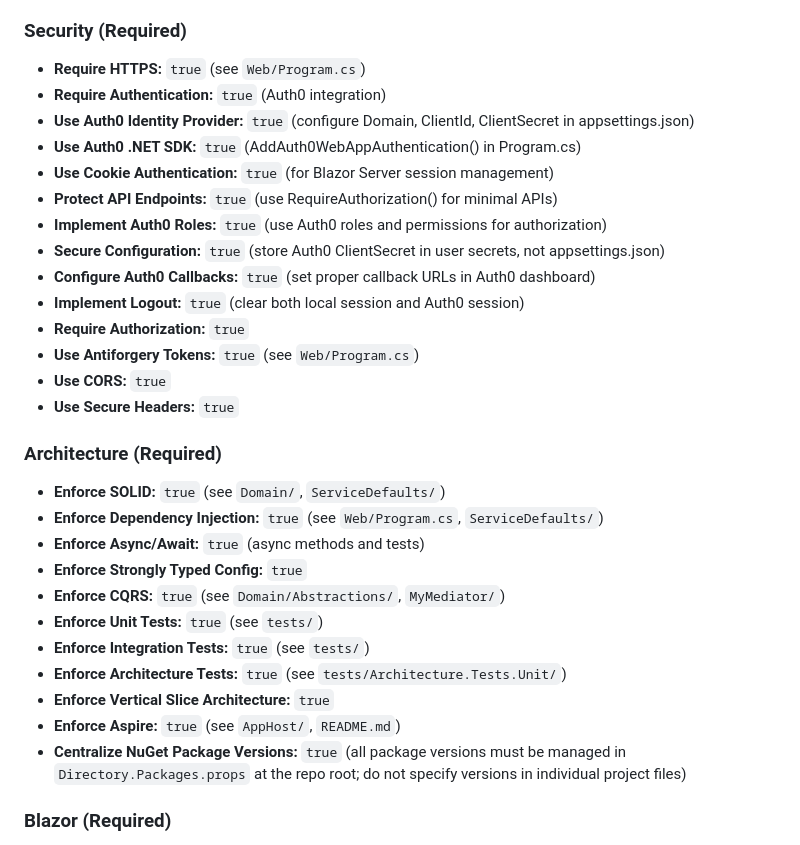
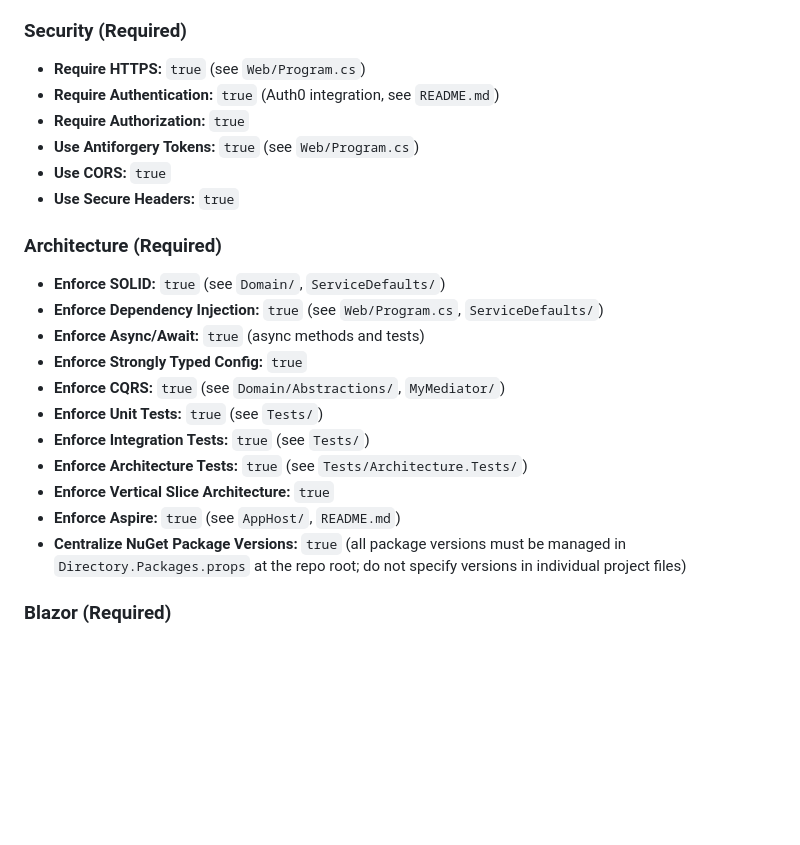
Before and after one commit to mpaulosky/ArticlesSite, a Markdown page: .github/instructions/copilot-instructions.md, the part around one of its changes. Drawn GitHub-style; blank space fills up the shorter version.

```diff
--- a/.github/instructions/copilot-instructions.md
+++ b/.github/instructions/copilot-instructions.md
@@ -57,15 +71,7 @@ see [CONTRIBUTING.md](../docs/CONTRIBUTING.md).
 ### Security (Required)
 
 - **Require HTTPS:** `true` (see `Web/Program.cs`)
-- **Require Authentication:** `true` (Auth0 integration)
-- **Use Auth0 Identity Provider:** `true` (configure Domain, ClientId, ClientSecret in appsettings.json)
-- **Use Auth0 .NET SDK:** `true` (AddAuth0WebAppAuthentication() in Program.cs)
-- **Use Cookie Authentication:** `true` (for Blazor Server session management)
-- **Protect API Endpoints:** `true` (use RequireAuthorization() for minimal APIs)
-- **Implement Auth0 Roles:** `true` (use Auth0 roles and permissions for authorization)
-- **Secure Configuration:** `true` (store Auth0 ClientSecret in user secrets, not appsettings.json)
-- **Configure Auth0 Callbacks:** `true` (set proper callback URLs in Auth0 dashboard)
-- **Implement Logout:** `true` (clear both local session and Auth0 session)
+- **Require Authentication:** `true` (Auth0 integration, see `README.md`)
 - **Require Authorization:** `true`
 - **Use Antiforgery Tokens:** `true` (see `Web/Program.cs`)
 - **Use CORS:** `true`
@@ -78,13 +84,12 @@ see [CONTRIBUTING.md](../docs/CONTRIBUTING.md).
 - **Enforce Async/Await:** `true` (async methods and tests)
 - **Enforce Strongly Typed Config:** `true`
 - **Enforce CQRS:** `true` (see `Domain/Abstractions/`, `MyMediator/`)
-- **Enforce Unit Tests:** `true` (see `tests/`)
-- **Enforce Integration Tests:** `true` (see `tests/`)
-- **Enforce Architecture Tests:** `true` (see `tests/Architecture.Tests.Unit/`)
+- **Enforce Unit Tests:** `true` (see `Tests/`)
+- **Enforce Integration Tests:** `true` (see `Tests/`)
+- **Enforce Architecture Tests:** `true` (see `Tests/Architecture.Tests/`)
 - **Enforce Vertical Slice Architecture:** `true`
 - **Enforce Aspire:** `true` (see `AppHost/`, `README.md`)
-- **Centralize NuGet Package Versions:** `true` (all package versions must be managed in `Directory.Packages.props` at
-  the repo root; do not specify versions in individual project files)
+- **Centralize NuGet Package Versions:** `true` (all package versions must be managed in `Directory.Packages.props` at the repo root; do not specify versions in individual project files)
 
 ### Blazor (Required)
 
```
Also changed, not shown: other parts of .github/instructions/copilot-instructions.md (+39 -48 lines), .github/instructions/blazor.instructions.md (+24 -33 lines).
